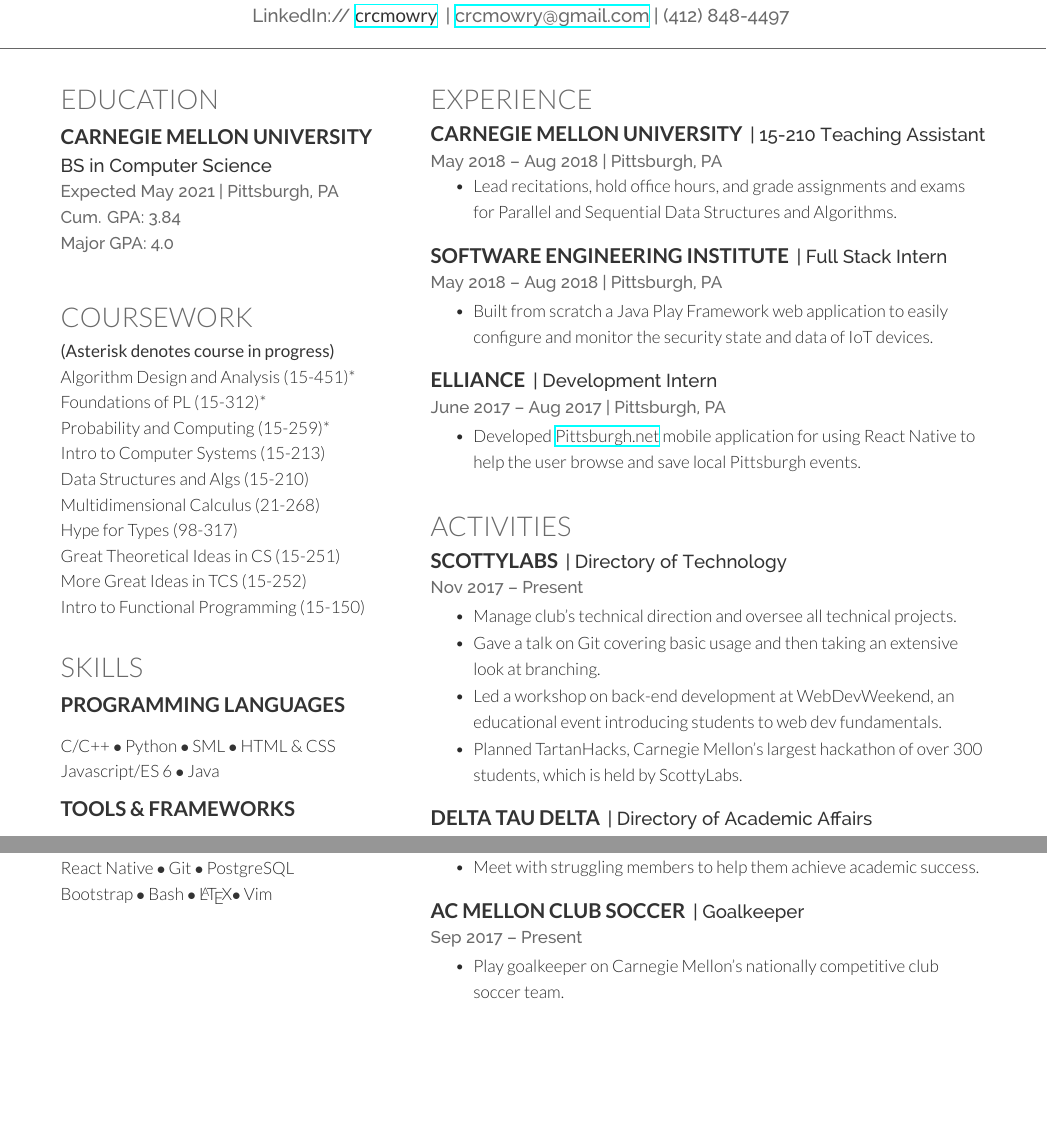
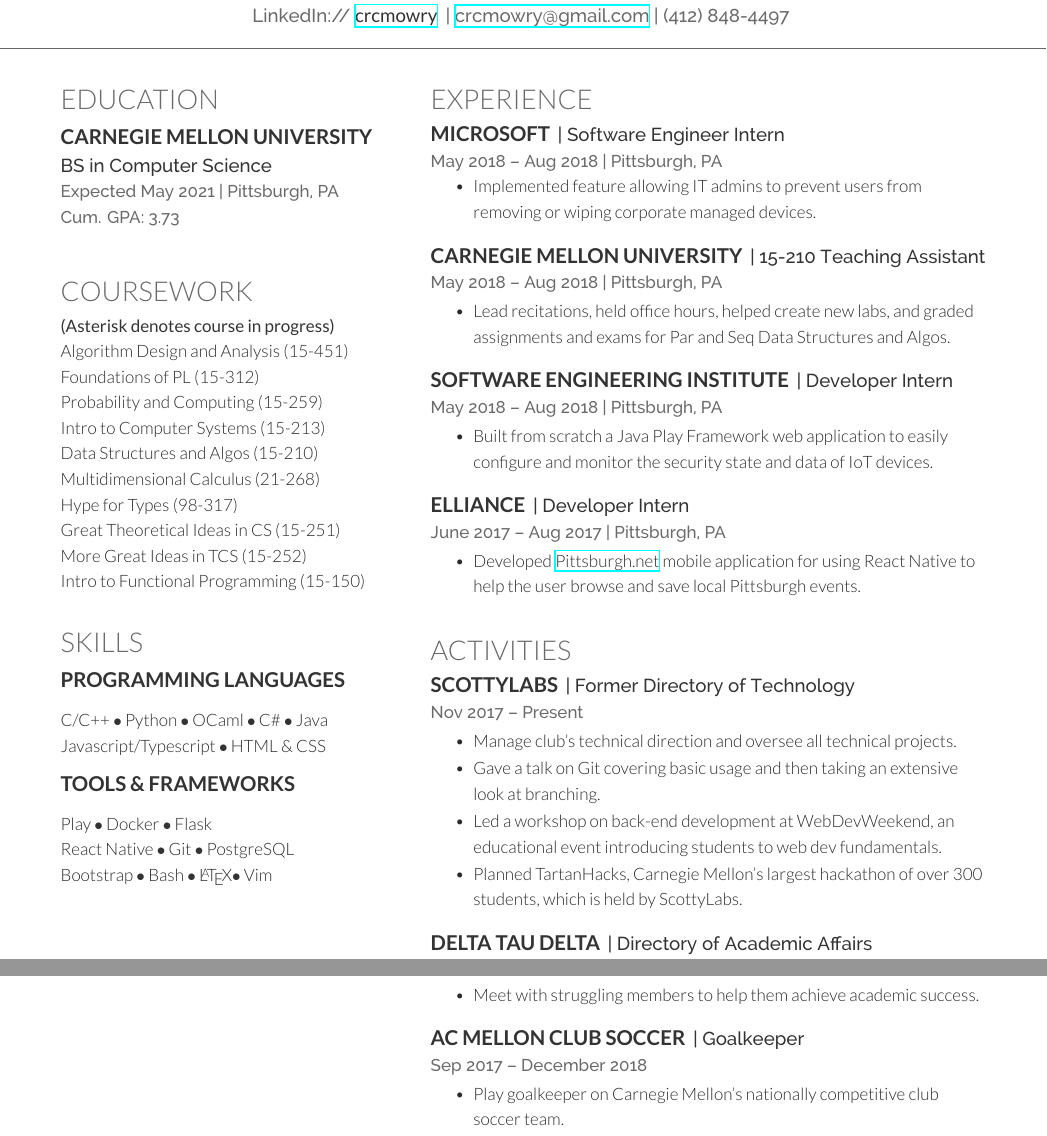
Before and after one commit to crcmowry/resume, a LaTeX CV (resume.tex): two parts of the page before the commit and two parts of page 1 of 2 after it, joined at a grey line, cut so that both start at the same text, the shorter picture padded with empty space. Compiled offline with XeLaTeX.

Commit message:
Added Microsoft internship

```diff
--- a/resume.tex
+++ b/resume.tex
@@ -84,7 +84,8 @@
 
 \subsection{Carnegie Mellon University}
 \descript{BS in Computer Science}
-\location{Expected May 2021 | Pittsburgh, PA \\ Cum. GPA: 3.84 \\ Major GPA: 4.0}
+\location{Expected May 2021 | Pittsburgh, PA \\ Cum. GPA: 3.73 %\\ Major GPA: 4.0}
+}
 \sectionsep
 
 
@@ -102,12 +103,12 @@
 
 \section{Coursework}
 \custombold{(Asterisk denotes course in progress)} \\
-Algorithm Design and Analysis (15-451)* \\
-Foundations of PL (15-312)* \\
-Probability and Computing (15-259)*
+Algorithm Design and Analysis (15-451) \\
+Foundations of PL (15-312) \\
+Probability and Computing (15-259)
 
 Intro to Computer Systems (15-213) \\
-Data Structures and Algs (15-210) \\
+Data Structures and Algos (15-210) \\
 Multidimensional Calculus (21-268) \\
 Hype for Types (98-317) \\
 
@@ -125,11 +126,12 @@
 \vspace{\topsep}
 C/C++ \(\bullet\)
 Python \(\bullet\)
-SML \(\bullet\)
+OCaml \(\bullet\)
+C\# \(\bullet\)
+Java
+
+Javascript/Typescript \(\bullet\)
 HTML \& CSS
-
-Javascript/ES 6 \(\bullet\)
-Java
 
 \sectionsep
 
@@ -165,18 +167,27 @@
 
 \section{Experience}
 
+\runsubsection{Microsoft}
+\descript{| Software Engineer Intern}
+\location{May 2018 – Aug 2018 | Pittsburgh, PA}
+\vspace{\topsep} % Hacky fix for awkward extra vertical space
+\begin{tightemize}
+    \item Implemented feature allowing IT admins to prevent users from removing
+        or wiping corporate managed devices.
+\end{tightemize}
+
+\vspace{\topsep} % Hacky fix for awkward extra vertical space
 \runsubsection{Carnegie Mellon University}
 \descript{| 15-210 Teaching Assistant}
 \location{May 2018 – Aug 2018 | Pittsburgh, PA}
-\vspace{\topsep} % Hacky fix for awkward extra vertical space
 \begin{tightemize}
-    \item Lead recitations, hold office hours, and grade assignments and exams
-        for Parallel and Sequential Data Structures and Algorithms.
+    \item Lead recitations, held office hours, helped create new labs, and graded
+        assignments and exams for Par and Seq Data Structures and Algos.
 \end{tightemize}
 
 \vspace{\topsep} % Hacky fix for awkward extra vertical space
 \runsubsection{Software Engineering Institute}
-\descript{| Full Stack Intern }
+\descript{| Developer Intern }
 \location{May 2018 – Aug 2018 | Pittsburgh, PA}
 \begin{tightemize}
     \item Built from scratch a Java Play Framework web application to easily configure and monitor the security state and data of IoT devices.
@@ -184,7 +195,7 @@
 
 \vspace{\topsep} % Hacky fix for awkward extra vertical space
 \runsubsection{Elliance}
-\descript{| Development Intern }
+\descript{| Developer Intern }
 \location{June 2017 – Aug 2017 | Pittsburgh, PA}
 \begin{tightemize}
     \item Developed \href{http://www.pittsburgh.net/}{Pittsburgh.net} mobile application for using React Native to help the user browse and save local Pittsburgh events.
@@ -198,7 +209,7 @@
 
 \section{Activities}
 \runsubsection{ScottyLabs}
-\descript{| Directory of Technology}
+\descript{| Former Directory of Technology}
 \location{Nov 2017 – Present}
 \begin{tightemize}
     \item Manage club's technical direction and oversee all technical projects.
@@ -222,7 +233,7 @@
 
 \runsubsection{AC Mellon Club Soccer}
 \descript{| Goalkeeper}
-\location{Sep 2017 – Present}
+\location{Sep 2017 – December 2018}
 \begin{tightemize}
     \item Play goalkeeper on Carnegie Mellon's nationally competitive club soccer team.
     \item Competed in national tournament against the best collegiate club teams
```
